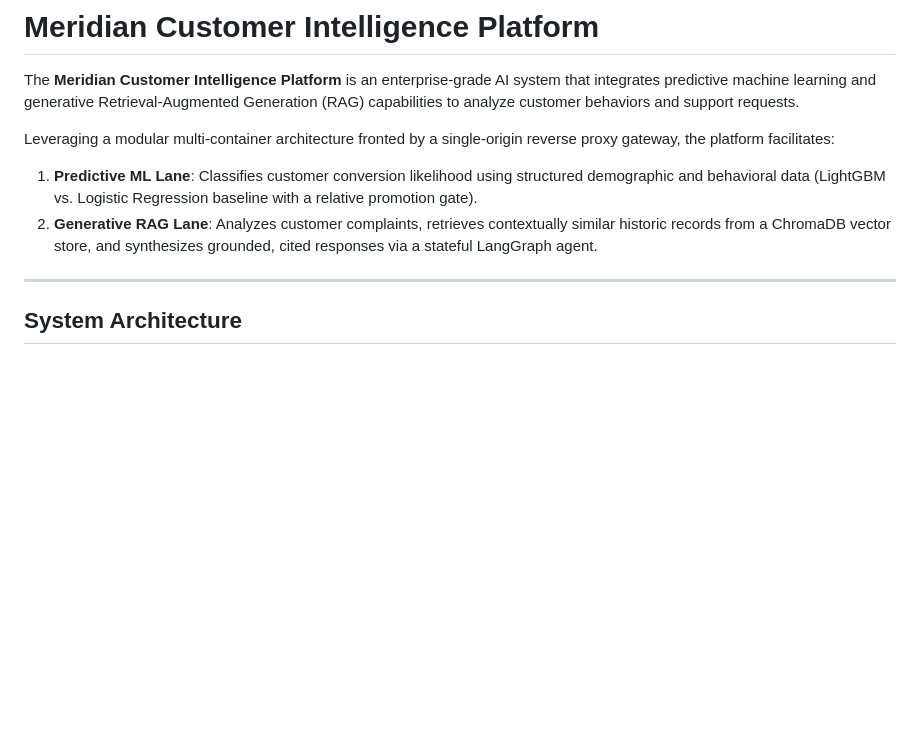
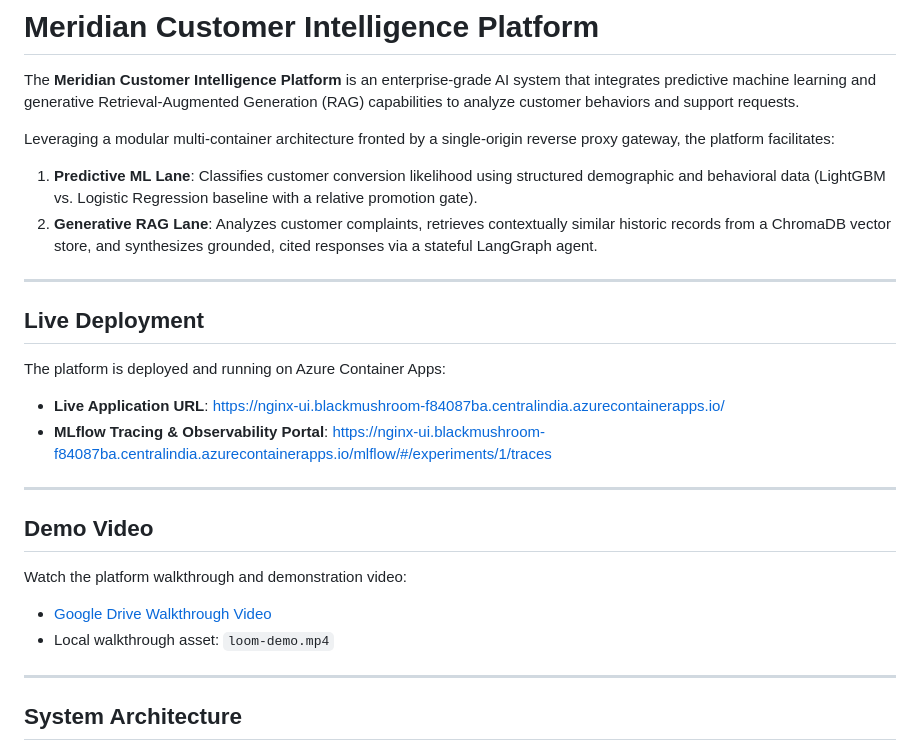
Before and after one commit to MrGladiator14/customer-intelligence, a Markdown page: README.md, the part around the change. Rendered like a GitHub page; blank space fills up the shorter version.

```diff
--- a/README.md
+++ b/README.md
@@ -5,6 +5,23 @@ The **Meridian Customer Intelligence Platform** is an enterprise-grade AI system
 Leveraging a modular multi-container architecture fronted by a single-origin reverse proxy gateway, the platform facilitates:
 1. **Predictive ML Lane**: Classifies customer conversion likelihood using structured demographic and behavioral data (LightGBM vs. Logistic Regression baseline with a relative promotion gate).
 2. **Generative RAG Lane**: Analyzes customer complaints, retrieves contextually similar historic records from a ChromaDB vector store, and synthesizes grounded, cited responses via a stateful LangGraph agent.
+
+
+---
+
+## Live Deployment
+
+The platform is deployed and running on Azure Container Apps:
+* **Live Application URL**: [https://nginx-ui.blackmushroom-f84087ba.centralindia.azurecontainerapps.io/](https://nginx-ui.blackmushroom-f84087ba.centralindia.azurecontainerapps.io/)
+* **MLflow Tracing & Observability Portal**: [https://nginx-ui.blackmushroom-f84087ba.centralindia.azurecontainerapps.io/mlflow/#/experiments/1/traces](https://nginx-ui.blackmushroom-f84087ba.centralindia.azurecontainerapps.io/mlflow/#/experiments/1/traces)
+
+---
+
+## Demo Video
+
+Watch the platform walkthrough and demonstration video:
+* [Google Drive Walkthrough Video](https://drive.google.com/file/d/1d4b3FLCFSxIuEpy5EjUSMoTCoS2nWaAW/view?usp=sharing)
+* Local walkthrough asset: `loom-demo.mp4`
 
 ---
 
```
